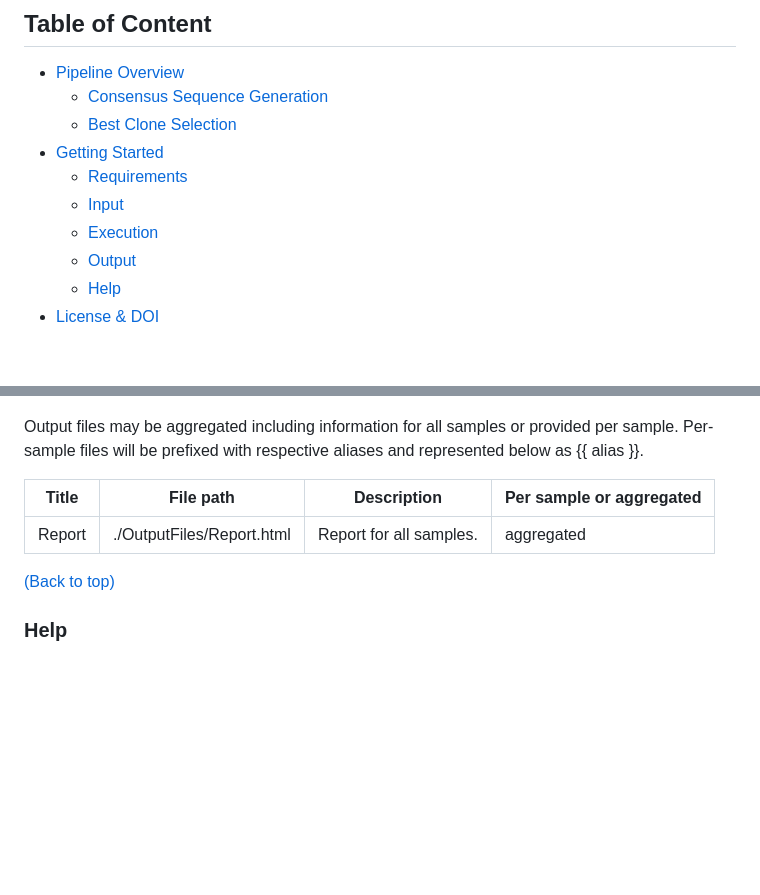
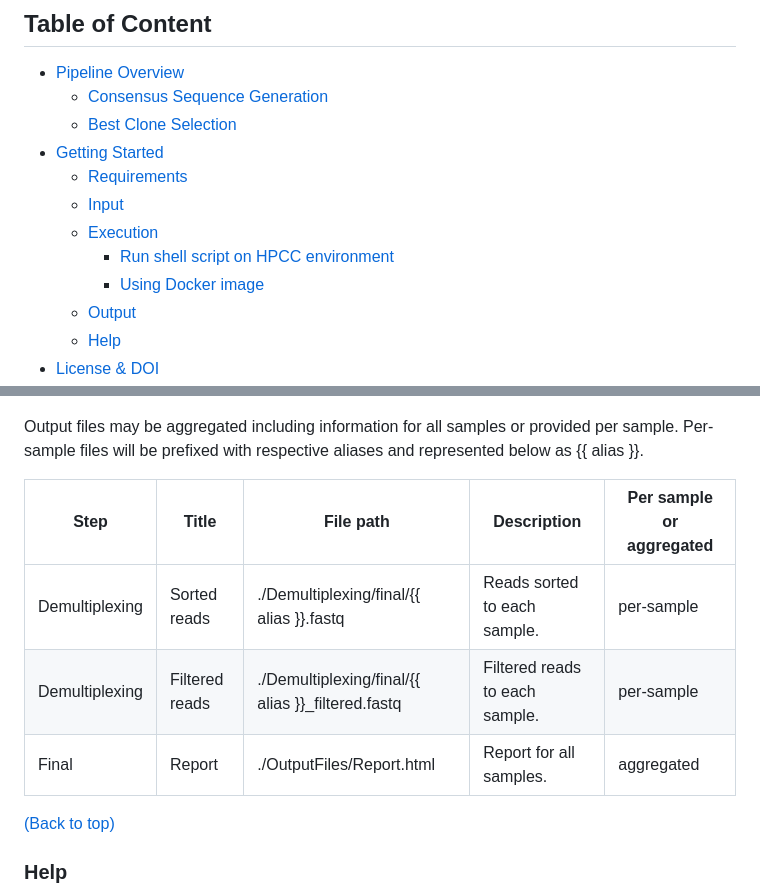
Before and after one commit to ZenanXing/Construct-Validation-for-IGGYPOPseq, a Markdown page: README.md, 2 parts joined by grey strips. GitHub-like rendering; blank space fills up the shorter version.

```diff
--- a/README.md
+++ b/README.md
@@ -10,6 +10,8 @@ We established a pipeline that performs comprehensive analysis and generates a c
     - [Requirements](#requirements)
     - [Input](#input)
     - [Execution](#execution)
+        - [Run shell script on HPCC environment](#run-shell-script-on-hpcc-environment)
+        - [Using Docker image](#using-docker-image)
     - [Output](#output)
     - [Help](#help)
 - [License & DOI](#license-&-doi)
@@ -146,9 +148,11 @@ Inputfiles
 
 Output files may be aggregated including information for all samples or provided per sample. Per-sample files will be prefixed with respective aliases and represented below as {{ alias }}.
 
-| Title | File path | Description | Per sample or aggregated |
-|-------|-----------|-------------|--------------------------|
-| Report | ./OutputFiles/Report.html | Report for all samples. | aggregated |
+| Step | Title | File path | Description | Per sample or aggregated |
+|------|-------|-----------|-------------|--------------------------|
+| Demultiplexing | Sorted reads | ./Demultiplexing/final/{{ alias }}.fastq | Reads sorted to each sample. | per-sample |
+| Demultiplexing | Filtered reads | ./Demultiplexing/final/{{ alias }}_filtered.fastq | Filtered reads to each sample. | per-sample |
+| Final | Report | ./OutputFiles/Report.html | Report for all samples. | aggregated |
 
 
 [(Back to top)](#construct-validation-for-iggypopseq)
```
